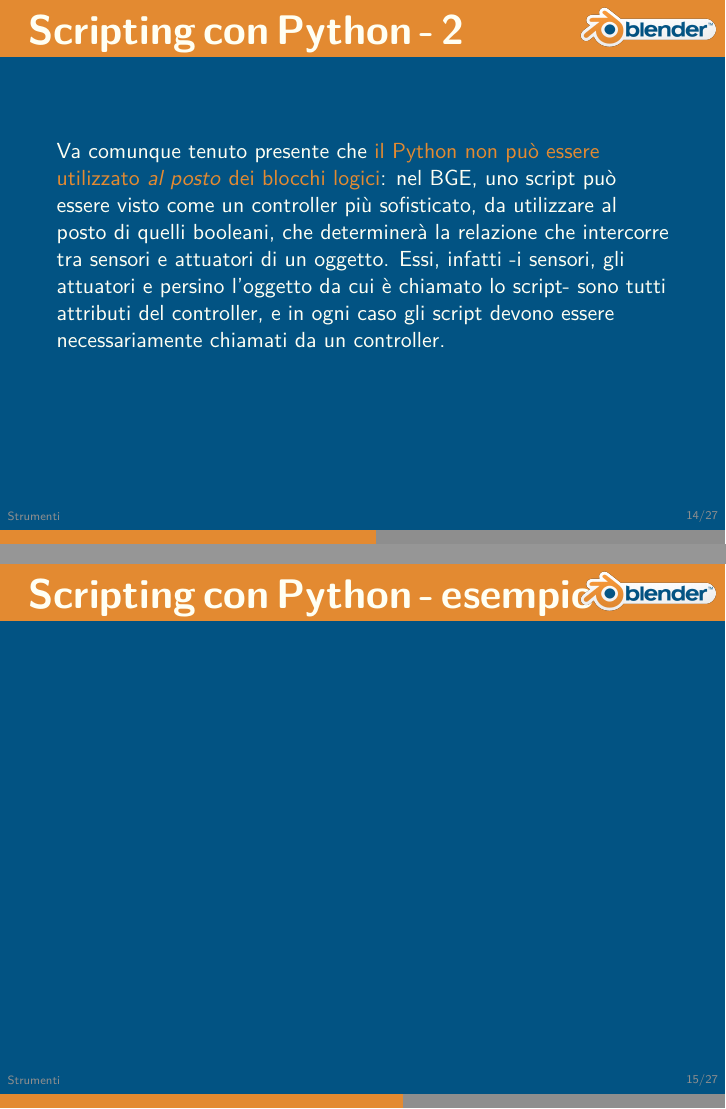
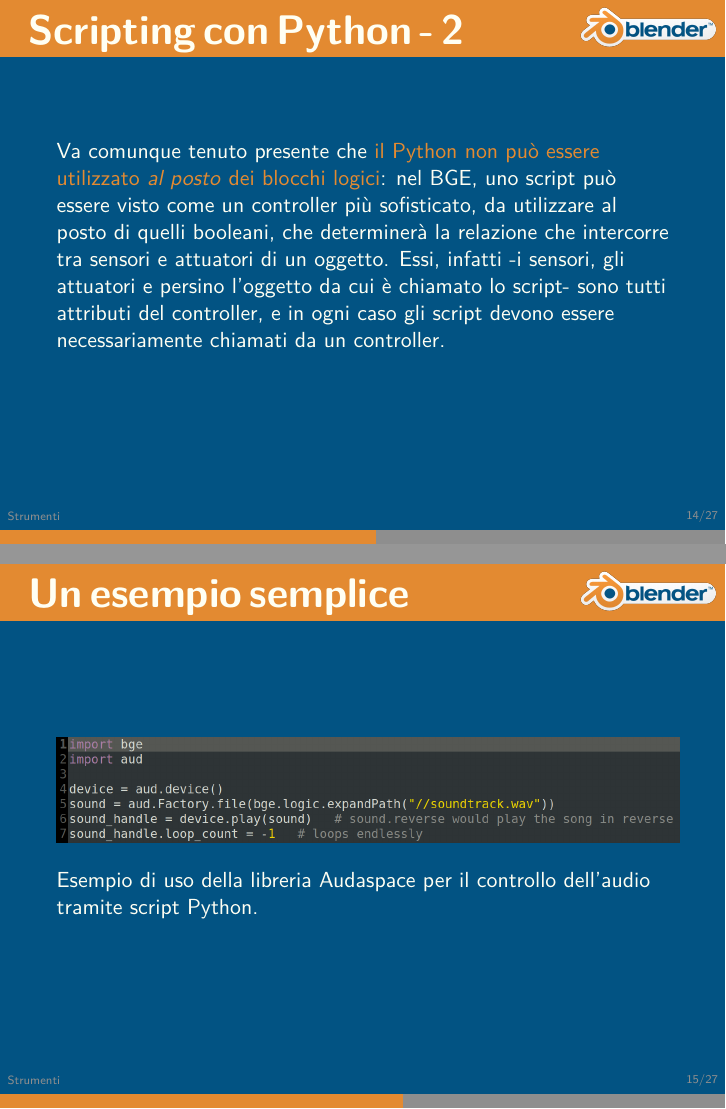
Before and after one commit to Disorganizzazione/BGE-presentation, LaTeX slides (BGE-presentation/bge_presentation.tex): pages 16 and 17 of 29, joined at a grey line. Compiled offline with LuaLaTeX.

Commit message:
Trivial python script sample.

```diff
--- a/BGE-presentation/bge_presentation.tex
+++ b/BGE-presentation/bge_presentation.tex
@@ -144,7 +144,9 @@
 		Va comunque tenuto presente che \textcolor{BlenderOrange}{il Python non può essere utilizzato \textit{al posto} dei blocchi logici}: nel BGE, uno script può essere visto come un controller più sofisticato, da utilizzare al posto di quelli booleani, che determinerà la relazione che intercorre tra sensori e attuatori di un oggetto. Essi, infatti -i sensori, 	gli attuatori e persino l'oggetto da cui è chiamato lo script- sono tutti attributi del controller, e in ogni caso gli script devono essere necessariamente chiamati da un controller.
 		\end{frame}
 		\begin{frame}
-			\frametitle{Scripting con Python - esempio}
+			\frametitle{Un esempio semplice}
+			\image[images/pysample.png][scale=0.23]
+			Esempio di uso della libreria Audaspace per il controllo dell'audio tramite script Python.
 		\end{frame}
 
 	\section{Componenti}
```
Also changed, not shown: BGE-presentation/images/pysample.png (added).
